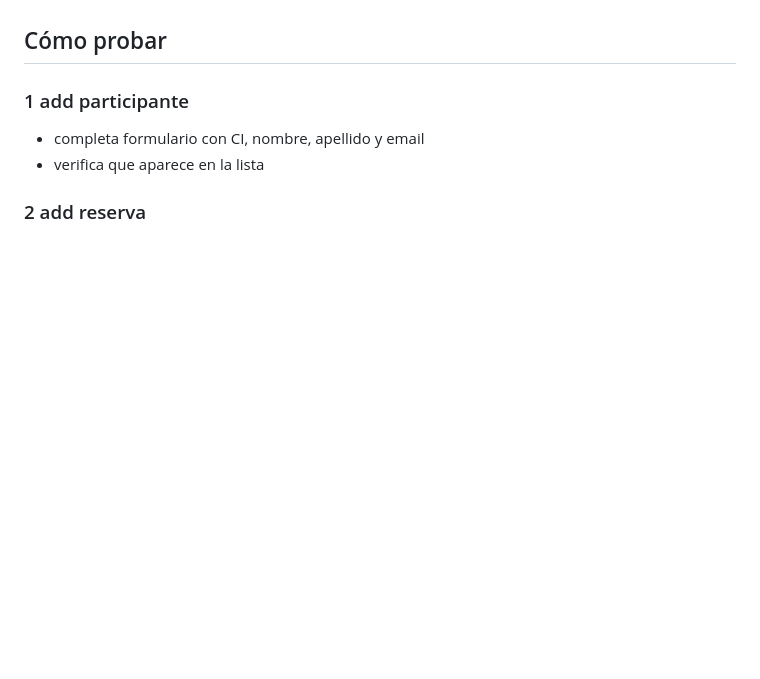
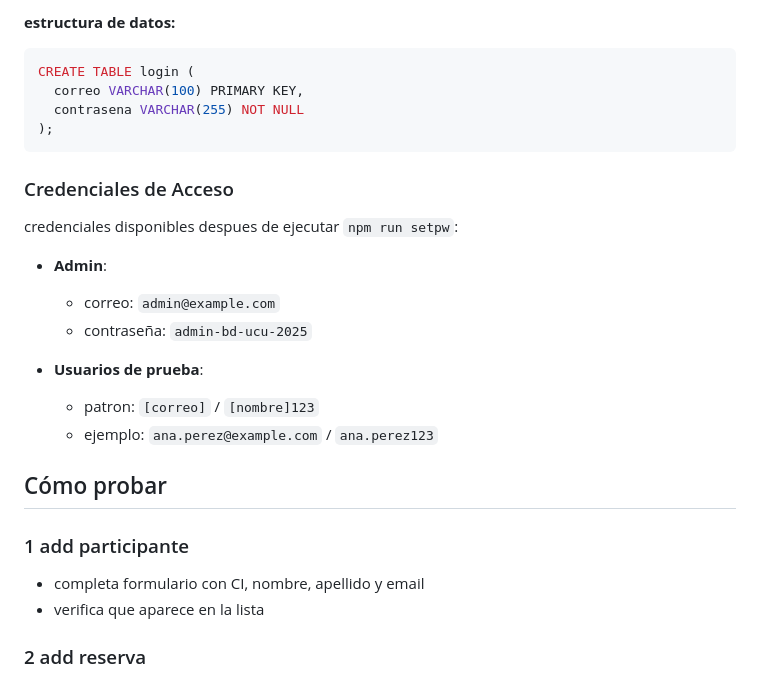
Before and after one commit to xrodrigopx/obligatorio_bd_2502, a Markdown page: README.md, the part around the change printed below. GitHub-like rendering; blank space fills up the shorter version.

````diff
--- a/README.md
+++ b/README.md
@@ -122,3 +196,24 @@ Al abrir la aplicación, se mostrará una pantalla de login. Usar las siguientes
+**estructura de datos:**
+
+```sql
+CREATE TABLE login (
+  correo VARCHAR(100) PRIMARY KEY,
+  contrasena VARCHAR(255) NOT NULL
+);
+```
+
+### Credenciales de Acceso
+
+credenciales disponibles despues de ejecutar `npm run setpw`:
+
+- **Admin**:
+
+  - correo: `admin@example.com`
+  - contraseña: `admin-bd-ucu-2025`
+
+- **Usuarios de prueba**:
+  - patron: `[correo]` / `[nombre]123`
+  - ejemplo: `ana.perez@example.com` / `ana.perez123`
 
 ## Cómo probar
 
````
Also changed, not shown: other parts of README.md (+78 -4 lines).
